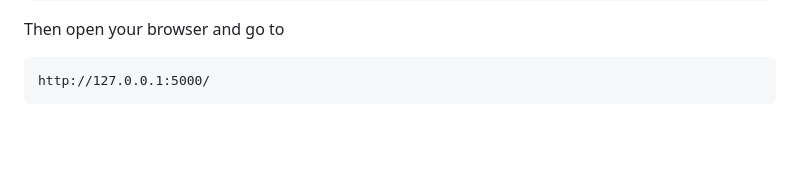
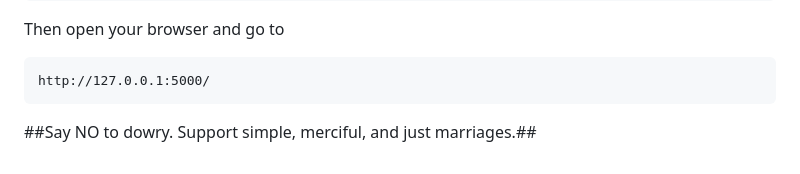
Before and after one commit to uzairnayyer/dowry-ai-awareness, a Markdown page: README.md, the part around the change. Rendered like a GitHub page; blank space fills up the shorter version.

````diff
--- a/README.md
+++ b/README.md
@@ -160,3 +160,6 @@ Then open your browser and go to
 ```
 http://127.0.0.1:5000/
 ```
+
+
+##Say NO to dowry. Support simple, merciful, and just marriages.##
````
